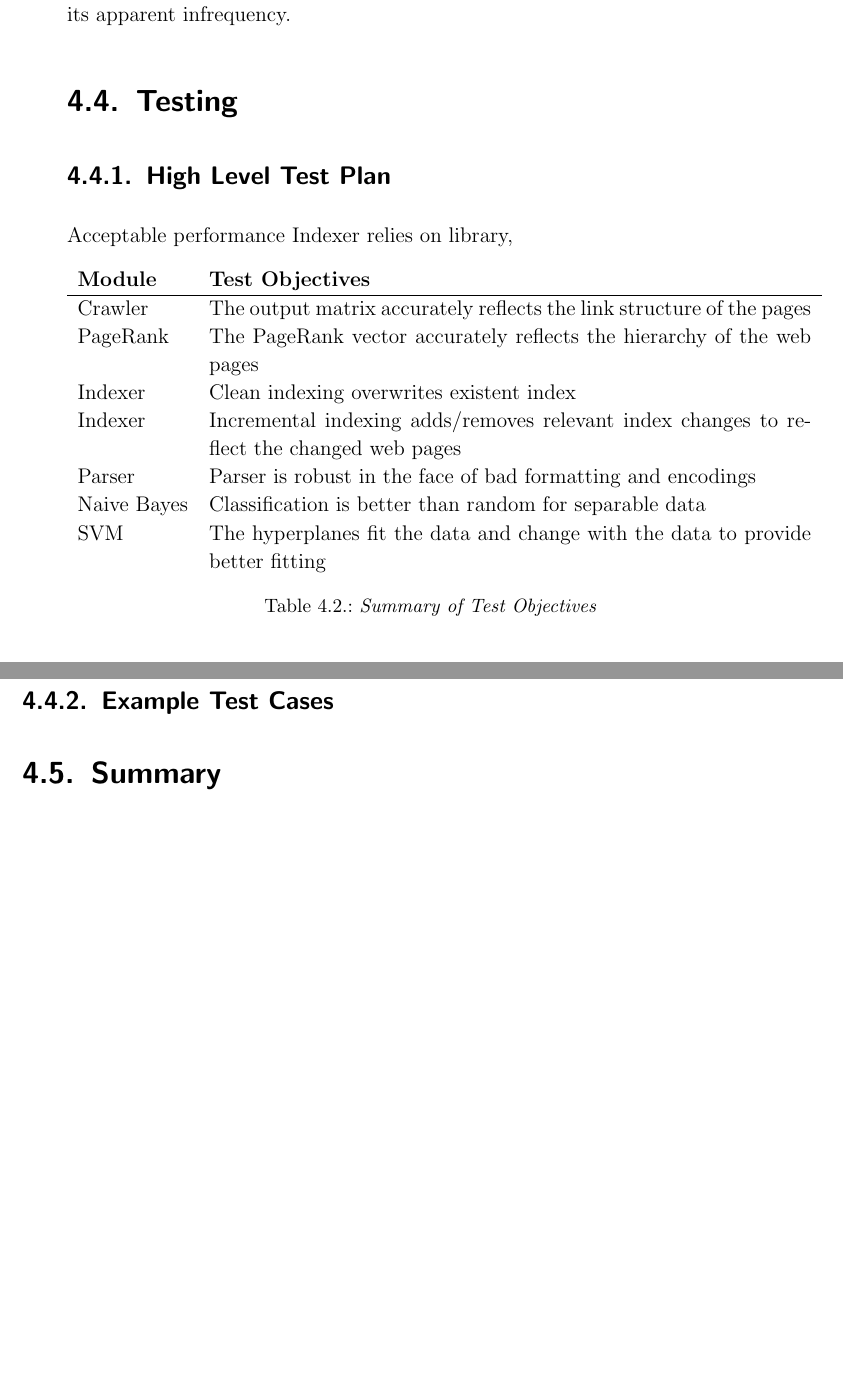
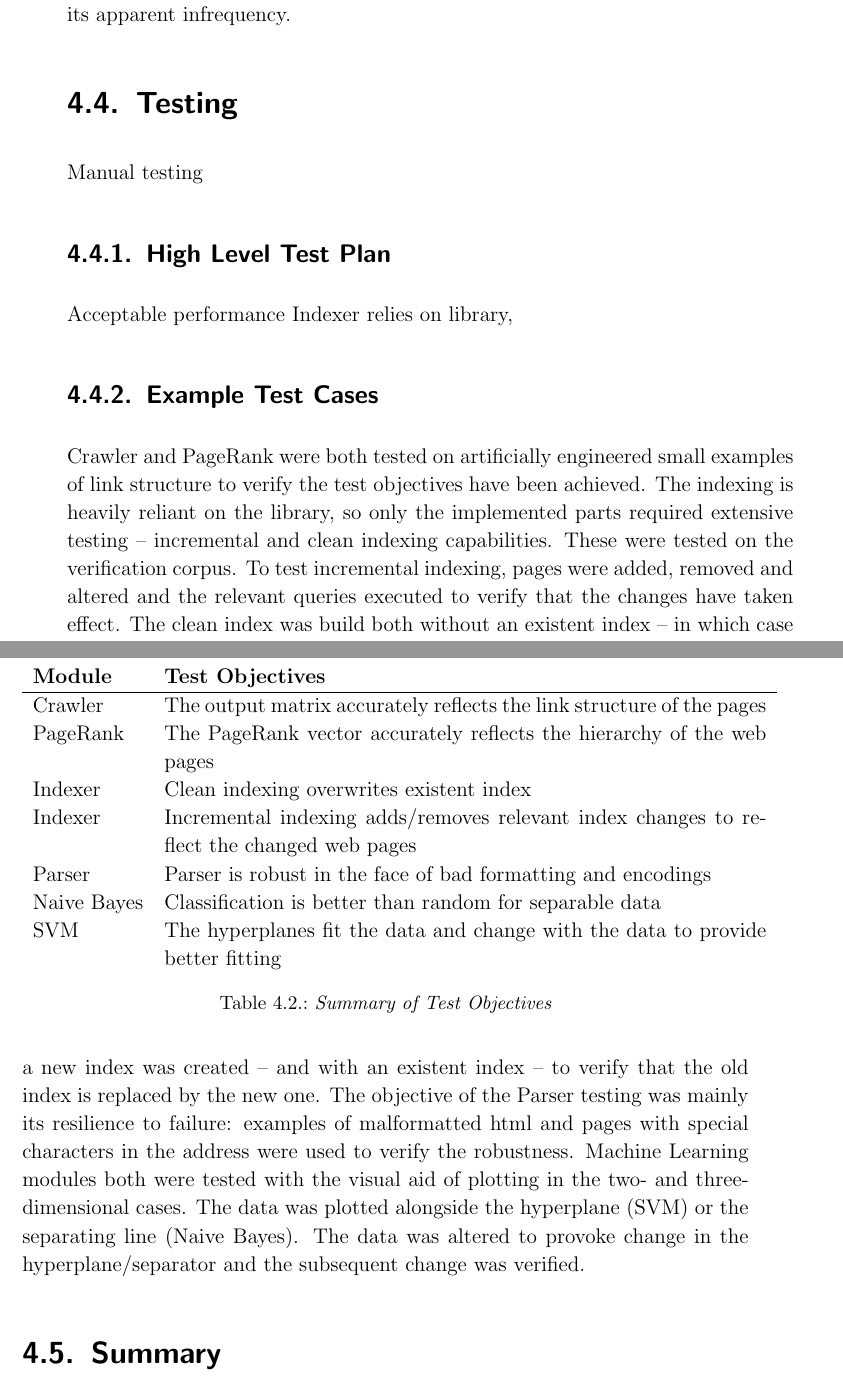
Before and after one commit to kp368/Dissertation-Project, a LaTeX thesis (Proposal/demodiss/disser.tex): two parts of pages 53 and 54 of 59, joined at a grey line, cut so that both start at the same text, the shorter picture padded with empty space. Compiled offline with pdfLaTeX.

Commit message:
Testing and Performance

```diff
--- a/Proposal/demodiss/disser.tex
+++ b/Proposal/demodiss/disser.tex
@@ -1627,6 +1627,7 @@ computation due to its apparent infrequency.
 
 \section{Testing}
 
+Manual testing
 \subsection{High Level Test Plan}
 Acceptable performance
 Indexer relies on library,
@@ -1645,6 +1646,20 @@ SVM & The hyperplanes fit the data and change with the data to provide better fi
 \caption{Summary of Test Objectives}
 \end{table}
 \subsection{Example Test Cases}
+Crawler and PageRank were both tested on artificially engineered small examples of link
+structure to verify the test objectives have been achieved. The indexing is heavily
+reliant on the library, so only the implemented parts required extensive testing --
+incremental and clean indexing capabilities. These were tested on the verification corpus.
+To test incremental indexing, pages were added, removed and altered and the relevant
+queries executed to verify that the changes have taken effect. The clean index was build
+both without an existent index -- in which case a new index was created -- and with an
+existent index -- to verify that the old index is replaced by the new one.
+The objective of the Parser testing was mainly its resilience to failure: examples of
+malformatted html and pages with special characters in the address were used to verify the
+robustness. Machine Learning modules both were tested with the visual aid of plotting in
+the two- and three-dimensional cases. The data was plotted alongside the hyperplane (SVM)
+or the separating line (Naive Bayes). The data was altered to provoke change in the
+hyperplane/separator and the subsequent change was verified.
 \section{Summary}
 \cleardoublepage
 \chapter{Conclusions}
```
